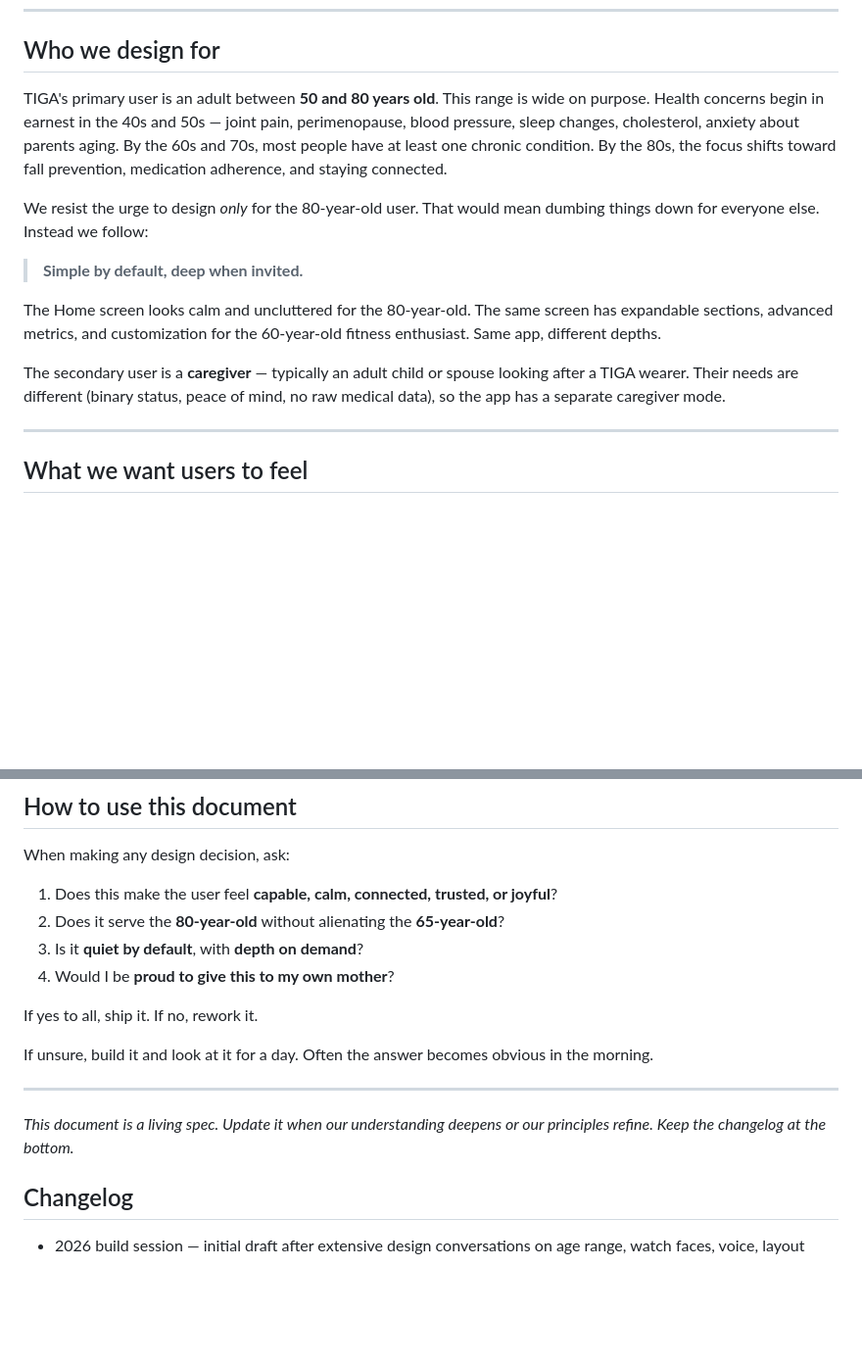
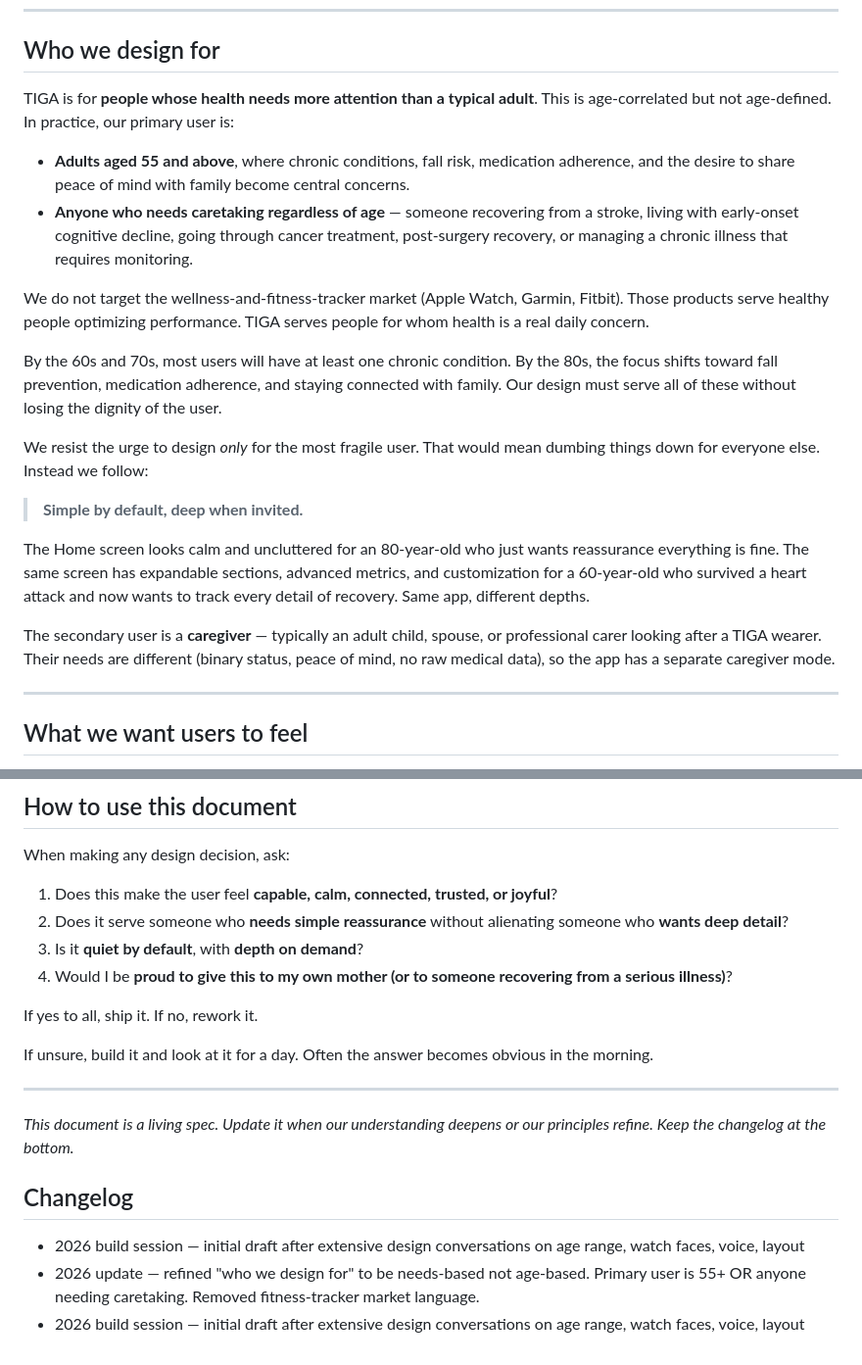
Before and after one commit to christinepamela/tiga-wearables, a Markdown page: design.MD, 2 parts joined by grey strips. Shown at 98% size. Drawn GitHub-style; blank space fills up the shorter version.

Commit message:
Update user demographics and design principles in design.MD
Refined target user description to focus on health needs rather than age. Updated caregiver role and design principles for clarity.

```diff
--- a/design.MD
+++ b/design.MD
@@ -8,15 +8,22 @@ It is not a style guide (those live in code: `--accent`, `--surface`, etc.). It
 
 ## Who we design for
 
-TIGA's primary user is an adult between **50 and 80 years old**. This range is wide on purpose. Health concerns begin in earnest in the 40s and 50s — joint pain, perimenopause, blood pressure, sleep changes, cholesterol, anxiety about parents aging. By the 60s and 70s, most people have at least one chronic condition. By the 80s, the focus shifts toward fall prevention, medication adherence, and staying connected.
+TIGA is for **people whose health needs more attention than a typical adult**. This is age-correlated but not age-defined. In practice, our primary user is:
 
-We resist the urge to design *only* for the 80-year-old user. That would mean dumbing things down for everyone else. Instead we follow:
+- **Adults aged 55 and above**, where chronic conditions, fall risk, medication adherence, and the desire to share peace of mind with family become central concerns.
+- **Anyone who needs caretaking regardless of age** — someone recovering from a stroke, living with early-onset cognitive decline, going through cancer treatment, post-surgery recovery, or managing a chronic illness that requires monitoring.
+
+We do not target the wellness-and-fitness-tracker market (Apple Watch, Garmin, Fitbit). Those products serve healthy people optimizing performance. TIGA serves people for whom health is a real daily concern.
+
+By the 60s and 70s, most users will have at least one chronic condition. By the 80s, the focus shifts toward fall prevention, medication adherence, and staying connected with family. Our design must serve all of these without losing the dignity of the user.
+
+We resist the urge to design *only* for the most fragile user. That would mean dumbing things down for everyone else. Instead we follow:
 
 > **Simple by default, deep when invited.**
 
-The Home screen looks calm and uncluttered for the 80-year-old. The same screen has expandable sections, advanced metrics, and customization for the 60-year-old fitness enthusiast. Same app, different depths.
+The Home screen looks calm and uncluttered for an 80-year-old who just wants reassurance everything is fine. The same screen has expandable sections, advanced metrics, and customization for a 60-year-old who survived a heart attack and now wants to track every detail of recovery. Same app, different depths.
 
-The secondary user is a **caregiver** — typically an adult child or spouse looking after a TIGA wearer. Their needs are different (binary status, peace of mind, no raw medical data), so the app has a separate caregiver mode.
+The secondary user is a **caregiver** — typically an adult child, spouse, or professional carer looking after a TIGA wearer. Their needs are different (binary status, peace of mind, no raw medical data), so the app has a separate caregiver mode.
 
 ---
 
@@ -229,9 +236,9 @@ See `WATCH-FACES.md` for the technical spec.
 When making any design decision, ask:
 
 1. Does this make the user feel **capable, calm, connected, trusted, or joyful**?
-2. Does it serve the **80-year-old** without alienating the **65-year-old**?
+2. Does it serve someone who **needs simple reassurance** without alienating someone who **wants deep detail**?
 3. Is it **quiet by default**, with **depth on demand**?
-4. Would I be **proud to give this to my own mother**?
+4. Would I be **proud to give this to my own mother (or to someone recovering from a serious illness)**?
 
 If yes to all, ship it. If no, rework it.
 
@@ -243,3 +250,5 @@ If unsure, build it and look at it for a day. Often the answer becomes obvious i
 
 ## Changelog
 - 2026 build session — initial draft after extensive design conversations on age range, watch faces, voice, layout
+- 2026 update — refined "who we design for" to be needs-based not age-based. Primary user is 55+ OR anyone needing caretaking. Removed fitness-tracker market language.
+- 2026 build session — initial draft after extensive design conversations on age range, watch faces, voice, layout
```
